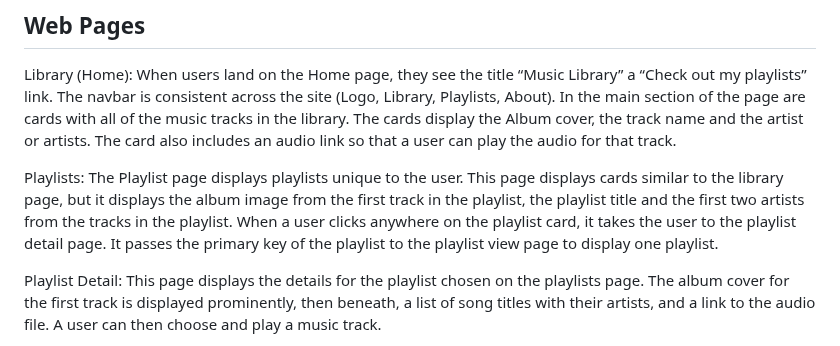
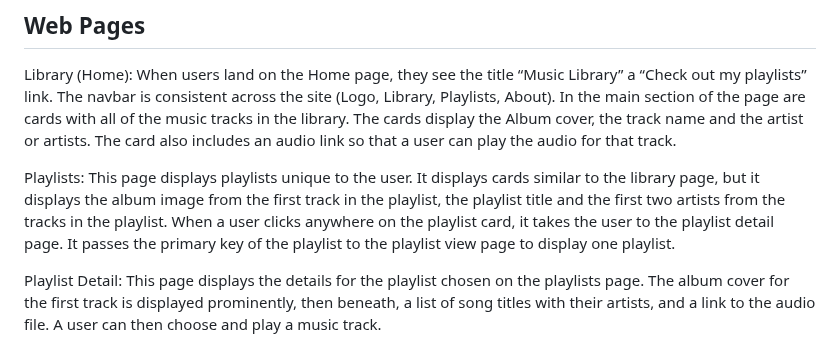
Before and after one commit to kkmorrisfam/my-music-player, a Markdown page: README.md, the part around one of its changes. GitHub-like rendering.

```diff
--- a/README.md
+++ b/README.md
@@ -16,7 +14,7 @@ Library (Home):
 When users land on the Home page, they see the title “Music Library” a “Check out my playlists” link. The navbar is consistent across the site (Logo, Library, Playlists, About).  In the main section of the page are cards with all of the music tracks in the library.  The cards display the Album cover, the track name and the artist or artists.  The card also includes an audio link so that a user can play the audio for that track.
 
 Playlists:
-The Playlist page displays playlists unique to the user. This page displays cards similar to the library page, but it displays the album image from the first track in the playlist, the playlist title and the first two artists from the tracks in the playlist.  When a user clicks anywhere on the playlist card, it takes the user to the playlist detail page.  It passes the primary key of the playlist to the playlist view page to display one playlist.
+This page displays playlists unique to the user. It displays cards similar to the library page, but it displays the album image from the first track in the playlist, the playlist title and the first two artists from the tracks in the playlist.  When a user clicks anywhere on the playlist card, it takes the user to the playlist detail page.  It passes the primary key of the playlist to the playlist view page to display one playlist.
 
 Playlist Detail:
 This page displays the details for the playlist chosen on the playlists page.  The album cover for the first track is displayed prominently, then beneath, a list of song titles with their artists, and a link to the audio file. A user can then choose and play a music track.
```
Also changed, not shown: other parts of README.md (+0 -2 lines).
